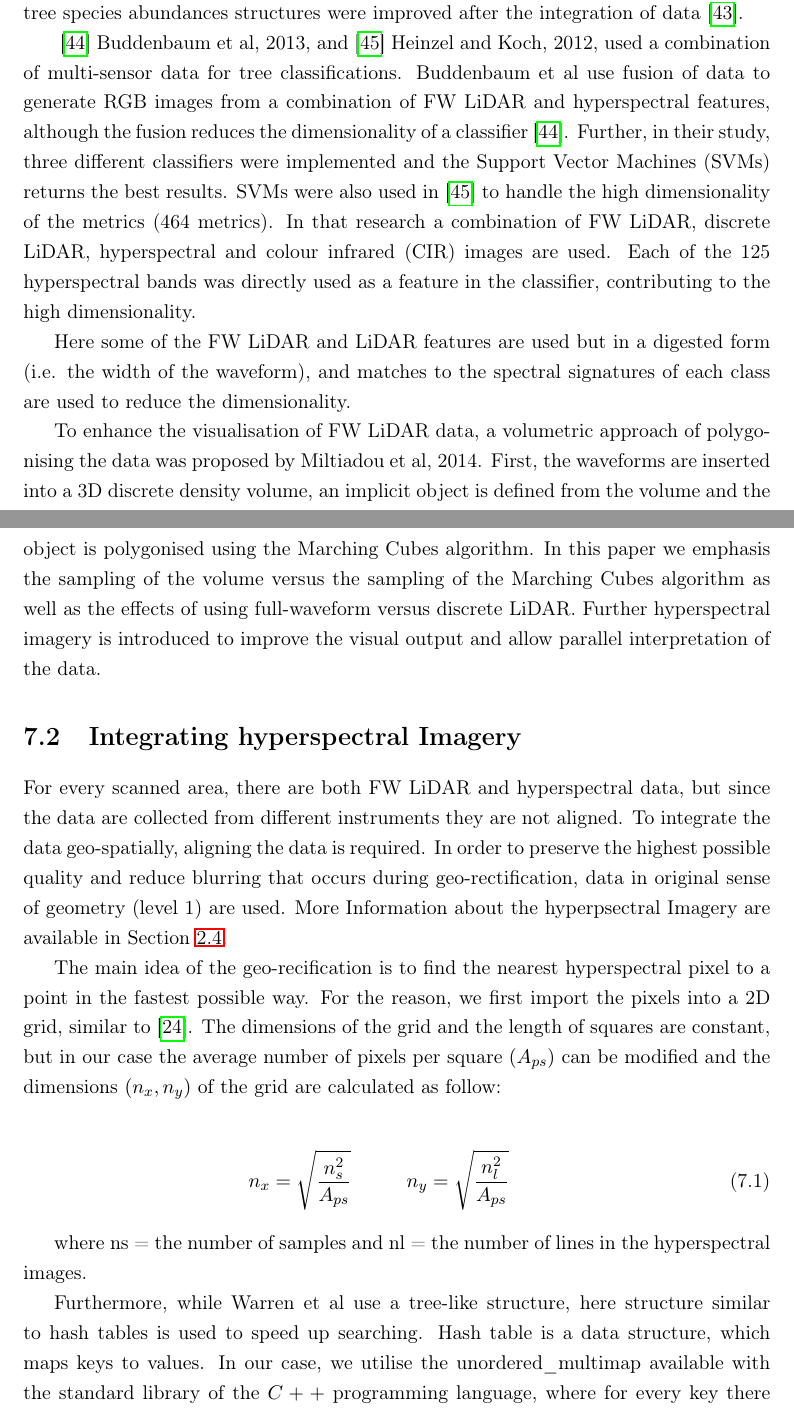
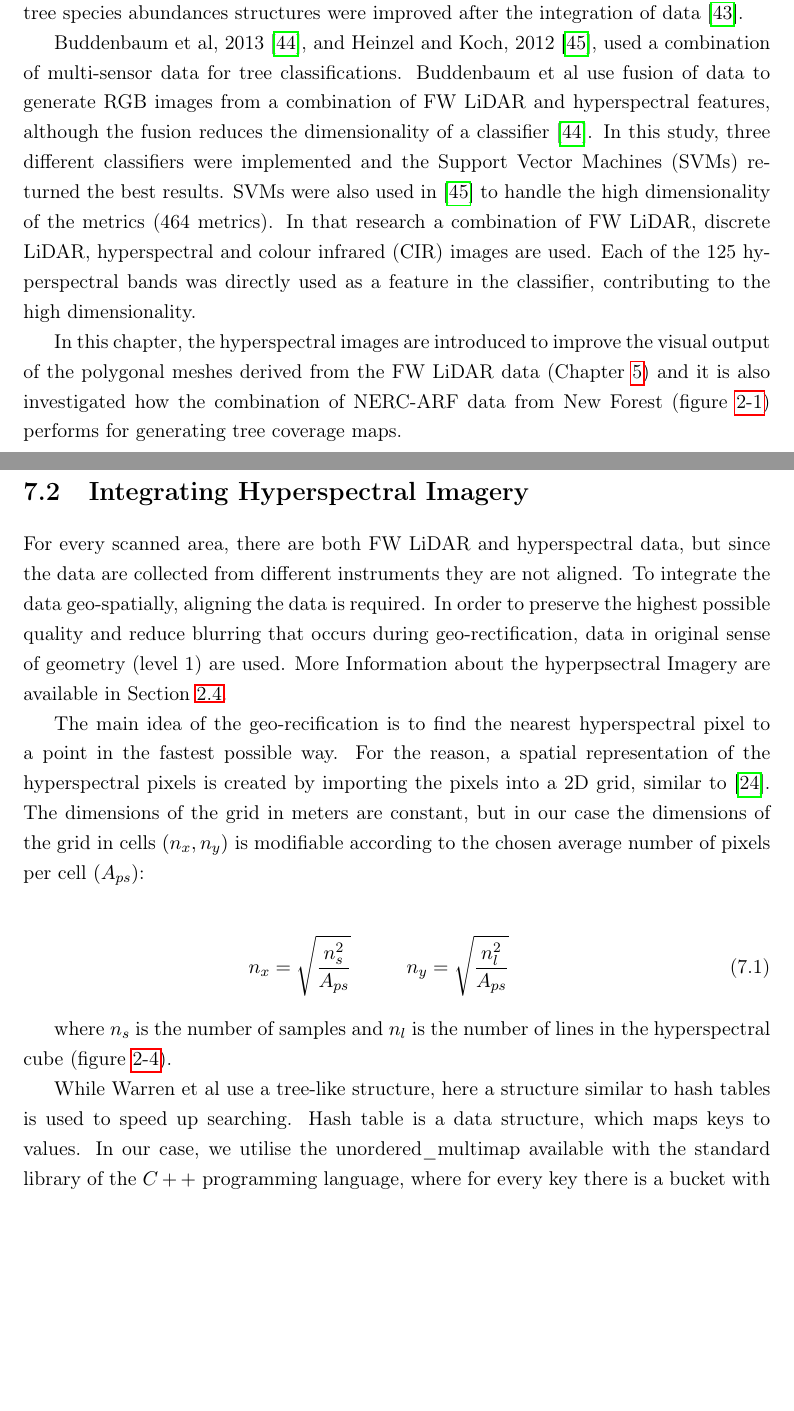
Before and after one commit to Art-n-MathS/ThesisDrMiltiadouTexFiles, a LaTeX thesis (main.tex, which reads tex/Alignment.tex): two parts of pages 46 and 47 of 68, joined at a grey line, cut so that both start at the same text, the shorter picture padded with empty space. Compiled offline with pdfLaTeX.

```diff
--- a/tex/Alignment.tex
+++ b/tex/Alignment.tex
@@ -5,30 +5,32 @@
 
 	\par Regarding the integration of FW LiDAR and hyperspectral in remote forest surveys, there are diverse opinions on whether the integration of sensors improves remote forest surveying. Clark et al attempted to estimate forest biomass but no better results were observed after the integration \cite{Clark2011}, while the outcomes of Aderson et al for observing tree species abundances structures were improved after the integration of data \cite{Anderson2008}.
 
-	\par \cite{Buddenbaum2013} Buddenbaum et al, 2013, and \cite{Heinzel2012} Heinzel and Koch, 2012, used a combination of multi-sensor data for tree classifications. Buddenbaum et al use fusion of data to generate RGB images from a combination of FW LiDAR and hyperspectral features, although the fusion reduces the dimensionality of a classifier \cite{Buddenbaum2013}. Further, in their study, three different classifiers were implemented and the Support Vector Machines (SVMs) returns the best results. SVMs were also used in \cite{Heinzel2012} to handle the high dimensionality of the metrics (464 metrics). In that research a combination of FW LiDAR, discrete LiDAR, hyperspectral and colour infrared (CIR) images are used. Each of the 125 hyperspectral bands was directly used as a feature in the classifier, contributing to the high dimensionality.
+	\par  Buddenbaum et al, 2013 \cite{Buddenbaum2013}, and Heinzel and Koch, 2012 \cite{Heinzel2012}, used a combination of multi-sensor data for tree classifications. Buddenbaum et al use fusion of data to generate RGB images from a combination of FW LiDAR and hyperspectral features, although the fusion reduces the dimensionality of a classifier \cite{Buddenbaum2013}. In this study, three different classifiers were implemented and the Support Vector Machines (SVMs) returned the best results. SVMs were also used in \cite{Heinzel2012} to handle the high dimensionality of the metrics (464 metrics). In that research a combination of FW LiDAR, discrete LiDAR, hyperspectral and colour infrared (CIR) images are used. Each of the 125 hyperspectral bands was directly used as a feature in the classifier, contributing to the high dimensionality.
 
-	\par Here some of the FW LiDAR and LiDAR features are used but in a digested form (i.e. the width of the waveform), and matches to the spectral signatures of each class are used to reduce the dimensionality.
+	\par In this chapter, the hyperspectral images are introduced to improve the visual output of the polygonal meshes derived from the FW LiDAR data (Chapter \ref{Visualisations}) and it is also investigated how the combination of NERC-ARF data from New Forest  (figure \ref{fig:dataInstrumentsRelations}) performs for generating tree coverage maps.
 
-	\par To enhance the visualisation of FW LiDAR data, a volumetric approach of polygonising the data was proposed by Miltiadou et al, 2014. First, the waveforms are inserted into a 3D discrete density volume, an implicit object is defined from the volume and the object is polygonised using the Marching Cubes algorithm. In this paper we emphasis the sampling of the volume versus the sampling of the Marching Cubes algorithm as well as the effects of using full-waveform versus discrete LiDAR. Further hyperspectral imagery is introduced to improve the visual output and allow parallel interpretation of the data.
+
+%	 Regarding tree coverage, the  Some of the FW LiDAR features are used in a digested form (i.e. the width of the waveform, which corresponds to the thickness map from figure \ref{tab:functionalities}), and matches to the spectral signatures of each class are used to reduce the dimensionality.
 
 
 
 
-\section{Integrating hyperspectral Imagery}
+
+
+\section{Integrating Hyperspectral Imagery}
 
 
 	\par For every scanned area, there are both FW LiDAR and hyperspectral data, but since the data are collected from different instruments they are not aligned. To integrate the data geo-spatially, aligning the data is required. In order to preserve the highest possible quality and reduce blurring that occurs during geo-rectification, data in original sense of geometry (level 1) are used. More Information about the hyperpsectral Imagery are available in Section \ref{sec:HyperspectralImages}.
 
-	\par The main idea of the geo-recification is to find the nearest hyperspectral pixel to a point in the fastest possible way. For the reason, we first import the pixels into a 2D grid, similar to \cite{Warren2014}. The dimensions of the grid and the length of squares are constant, but in our case the average number of pixels per square $(A_{ps})$ can be modified and the dimensions $(n_x, n_y)$ of the grid are calculated as follow:
+	\par The main idea of the geo-recification is to find the nearest hyperspectral pixel to a point in the fastest possible way. For the reason, a spatial representation of the hyperspectral pixels is created by importing the pixels into a 2D grid, similar to \cite{Warren2014}. The dimensions of the grid in meters are constant, but in our case the dimensions of the grid in cells $(n_x, n_y)$ is modifiable according to the chosen average number of pixels per cell $(A_{ps})$:
 
 	\begin{eqnarray}
 		n_x=\sqrt{\dfrac{n_s^2}{A_{ps}}} \;\;\;\;\;\;\;\;\;\; n_y=\sqrt{\dfrac{n_l^2}{A_{ps}}}
 	\end{eqnarray}
 
-	\par where ns = the number of samples and
-	nl = the number of lines in the hyperspectral images.
+	\par where $n_s$  is  the number of samples and $n_l$ is the number of lines in the hyperspectral cube (figure \ref{fig:hyperspectralCube}).
 
-	\par Furthermore, while Warren et al use a tree-like structure, here  structure similar to hash tables is used to speed up searching. Hash table is a data structure, which maps keys to values. In our case, we utilise the unordered\_multimap available with the standard library of the $C++$ programming language, where for every key there is a bucket with multiple values stored inside. Each square $(x_s,y_s)$	has a unique key, which is equal to $(x_s + y_s *nXs)$ and each pixel is associated with the square it lies inside. In other words, every key with its bucket corresponds to a single square of the grid and every bucket includes all the pixels that lie inside that square. The next step is for every vertex $(x_v, y_v, z_v)$ to find the pixel whose geolocation is closest it. First we project each vertex into 2D by dropping the $z$ coordinate and then we find the square $(x_s , y_s )$ that its projection $(x_v , y_v)$ lies in, as follow:
+	\par While Warren et al use a tree-like structure, here a structure similar to hash tables is used to speed up searching. Hash table is a data structure, which maps keys to values. In our case, we utilise the unordered\_multimap available with the standard library of the $C++$ programming language, where for every key there is a bucket with multiple values stored inside. Each square $(x_s,y_s)$	has a unique key, which is equal to $(x_s + y_s *nXs)$ and each pixel is associated with the square it lies inside. In other words, every key with its bucket corresponds to a single square of the grid and every bucket includes all the pixels that lie inside that square. The next step is for every vertex $(x_v, y_v, z_v)$ to find the pixel whose geolocation is closest it. First we project each vertex into 2D by dropping the $z$ coordinate and then we find the square $(x_s , y_s )$ that its projection $(x_v , y_v)$ lies in, as follow:
 
     \begin{eqnarray}
 	    x_s = \dfrac{x_v-X_{min}}{X_{max}-X_{min}} * nXs
```
Also changed, not shown: tex/DASOS.tex (+1 -1 lines), img/HashTable.png (added).
